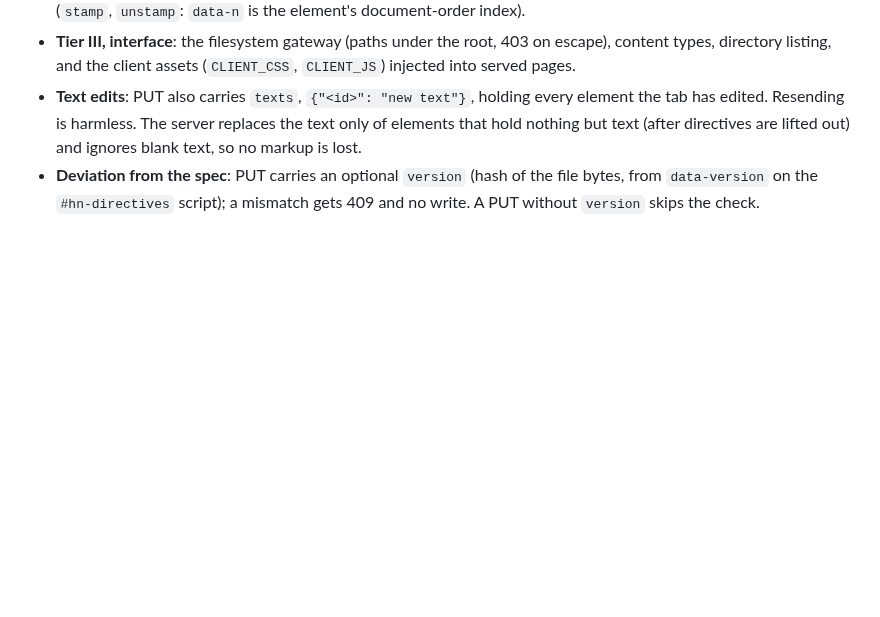
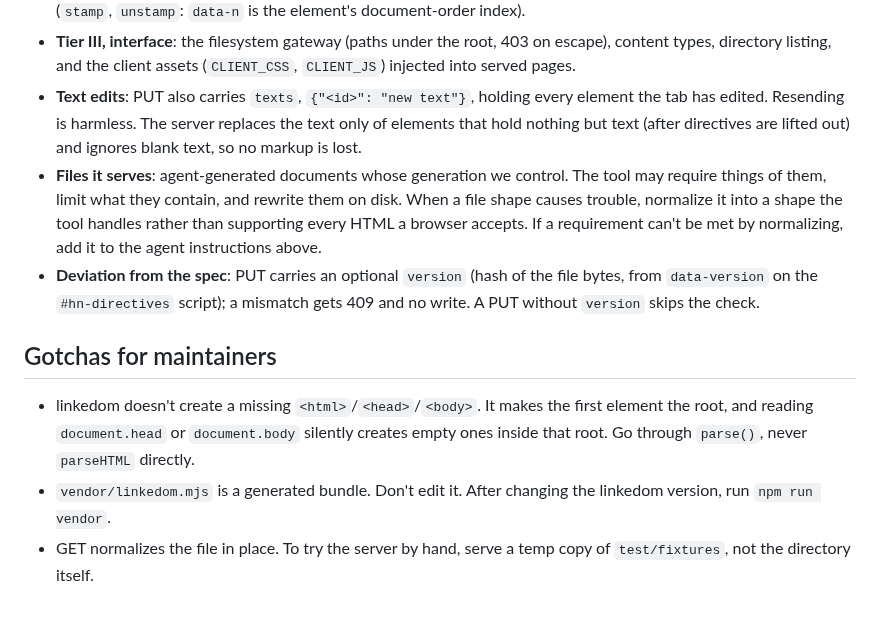
Before and after one commit to jessitron/html-revisor, a Markdown page: README.md, the part around the change. Drawn GitHub-style; blank space fills up the shorter version.

Commit message:
README: Files it serves, Gotchas for maintainers - claude
Moved from the iterate-on-docs copy's local changes, so deploy copies
our README unchanged. Yak aiu4.

Co-Authored-By: Claude Opus 5.5 <noreply@anthropic.com>

```diff
--- a/README.md
+++ b/README.md
@@ -95,4 +95,11 @@ The HTML parser is [linkedom](https://github.com/WebReflection/linkedom), bundle
 - **Tier II, domain**: pure functions. The formatter (`normalize`), the directives language (`collectDirectives`, `removeDirectives`, `placeDirective`, escaping), text edits (`isTextElement`, `setText`), and element identity (`stamp`, `unstamp`: `data-n` is the element's document-order index).
 - **Tier III, interface**: the filesystem gateway (paths under the root, 403 on escape), content types, directory listing, and the client assets (`CLIENT_CSS`, `CLIENT_JS`) injected into served pages.
 - **Text edits**: PUT also carries `texts`, `{"<id>": "new text"}`, holding every element the tab has edited. Resending is harmless. The server replaces the text only of elements that hold nothing but text (after directives are lifted out) and ignores blank text, so no markup is lost.
+- **Files it serves**: agent-generated documents whose generation we control. The tool may require things of them, limit what they contain, and rewrite them on disk. When a file shape causes trouble, normalize it into a shape the tool handles rather than supporting every HTML a browser accepts. If a requirement can't be met by normalizing, add it to the agent instructions above.
 - **Deviation from the spec**: PUT carries an optional `version` (hash of the file bytes, from `data-version` on the `#hn-directives` script); a mismatch gets 409 and no write. A PUT without `version` skips the check.
+
+## Gotchas for maintainers
+
+- linkedom doesn't create a missing `<html>`/`<head>`/`<body>`. It makes the first element the root, and reading `document.head` or `document.body` silently creates empty ones inside that root. Go through `parse()`, never `parseHTML` directly.
+- `vendor/linkedom.mjs` is a generated bundle. Don't edit it. After changing the linkedom version, run `npm run vendor`.
+- GET normalizes the file in place. To try the server by hand, serve a temp copy of `test/fixtures`, not the directory itself.
```
